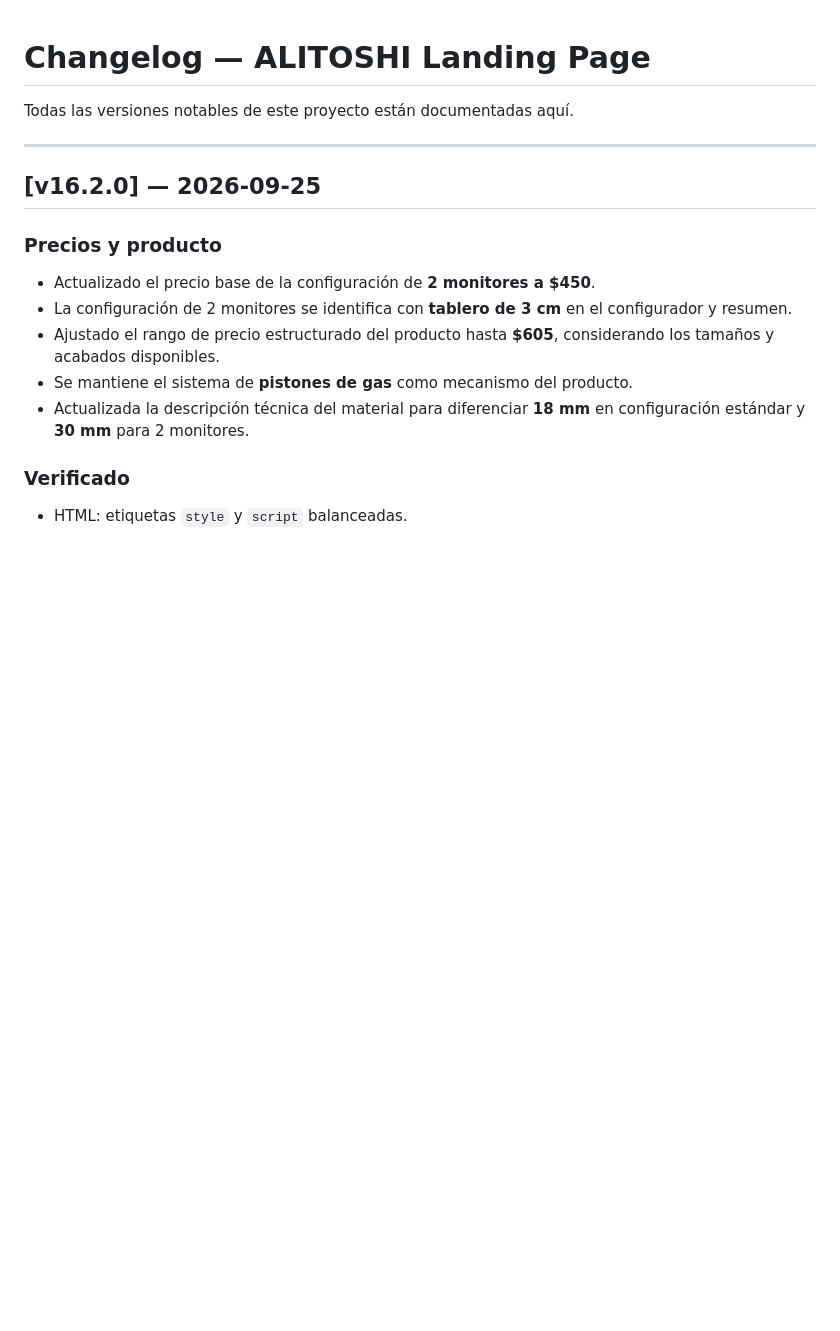
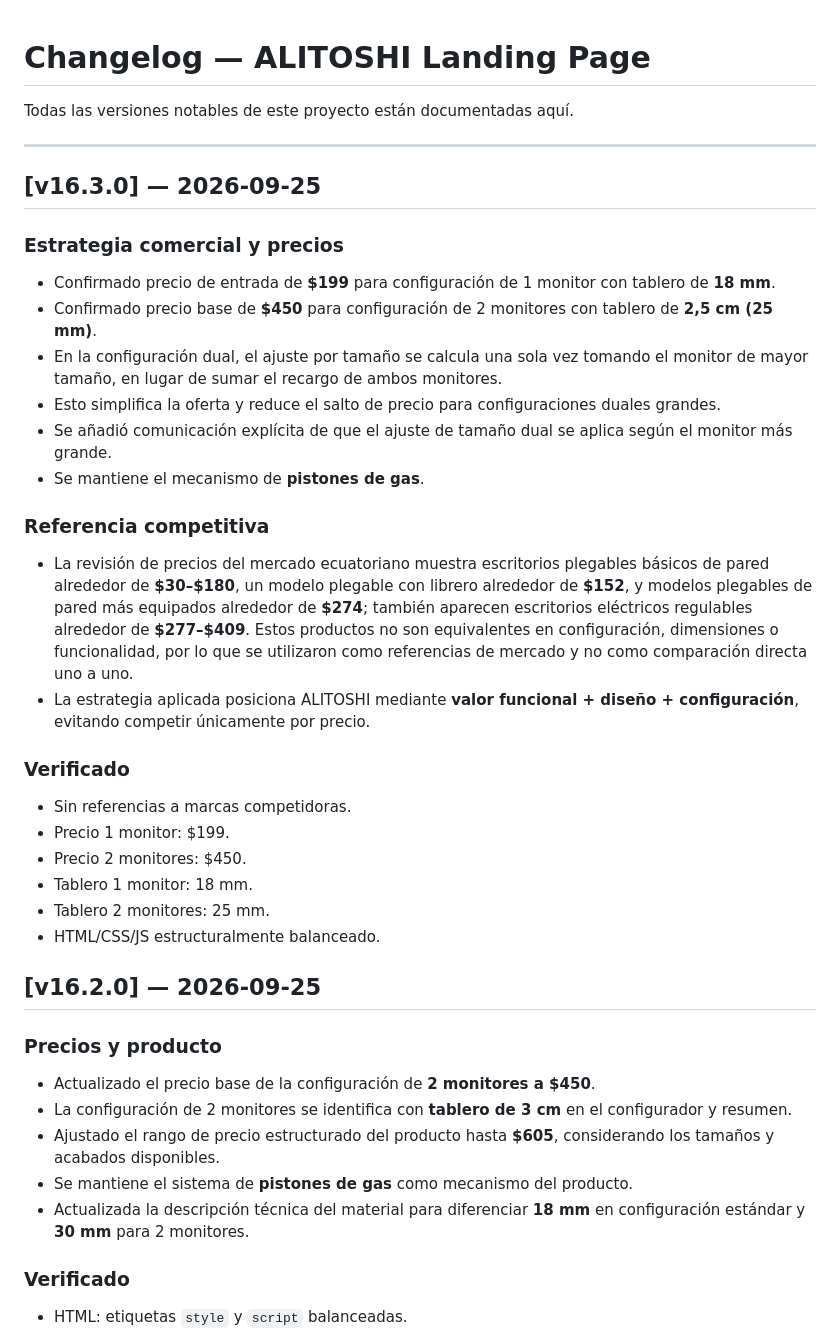
Before and after one commit to jolguer/alitoshi, a Markdown page: docs/CHANGELOG.md, the part around the change. Rendered like a GitHub page; blank space fills up the shorter version.

Commit message:
docs(changelog): record v16.3.0 commercial strategy

```diff
--- a/docs/CHANGELOG.md
+++ b/docs/CHANGELOG.md
@@ -3,6 +3,28 @@
 Todas las versiones notables de este proyecto están documentadas aquí.
 
 ---
+
+## [v16.3.0] — 2026-09-25
+
+### Estrategia comercial y precios
+- Confirmado precio de entrada de **$199** para configuración de 1 monitor con tablero de **18 mm**.
+- Confirmado precio base de **$450** para configuración de 2 monitores con tablero de **2,5 cm (25 mm)**.
+- En la configuración dual, el ajuste por tamaño se calcula una sola vez tomando el monitor de mayor tamaño, en lugar de sumar el recargo de ambos monitores.
+- Esto simplifica la oferta y reduce el salto de precio para configuraciones duales grandes.
+- Se añadió comunicación explícita de que el ajuste de tamaño dual se aplica según el monitor más grande.
+- Se mantiene el mecanismo de **pistones de gas**.
+
+### Referencia competitiva
+- La revisión de precios del mercado ecuatoriano muestra escritorios plegables básicos de pared alrededor de **$30–$180**, un modelo plegable con librero alrededor de **$152**, y modelos plegables de pared más equipados alrededor de **$274**; también aparecen escritorios eléctricos regulables alrededor de **$277–$409**. Estos productos no son equivalentes en configuración, dimensiones o funcionalidad, por lo que se utilizaron como referencias de mercado y no como comparación directa uno a uno.
+- La estrategia aplicada posiciona ALITOSHI mediante **valor funcional + diseño + configuración**, evitando competir únicamente por precio.
+
+### Verificado
+- Sin referencias a marcas competidoras.
+- Precio 1 monitor: $199.
+- Precio 2 monitores: $450.
+- Tablero 1 monitor: 18 mm.
+- Tablero 2 monitores: 25 mm.
+- HTML/CSS/JS estructuralmente balanceado.
 
 ## [v16.2.0] — 2026-09-25
 
```
